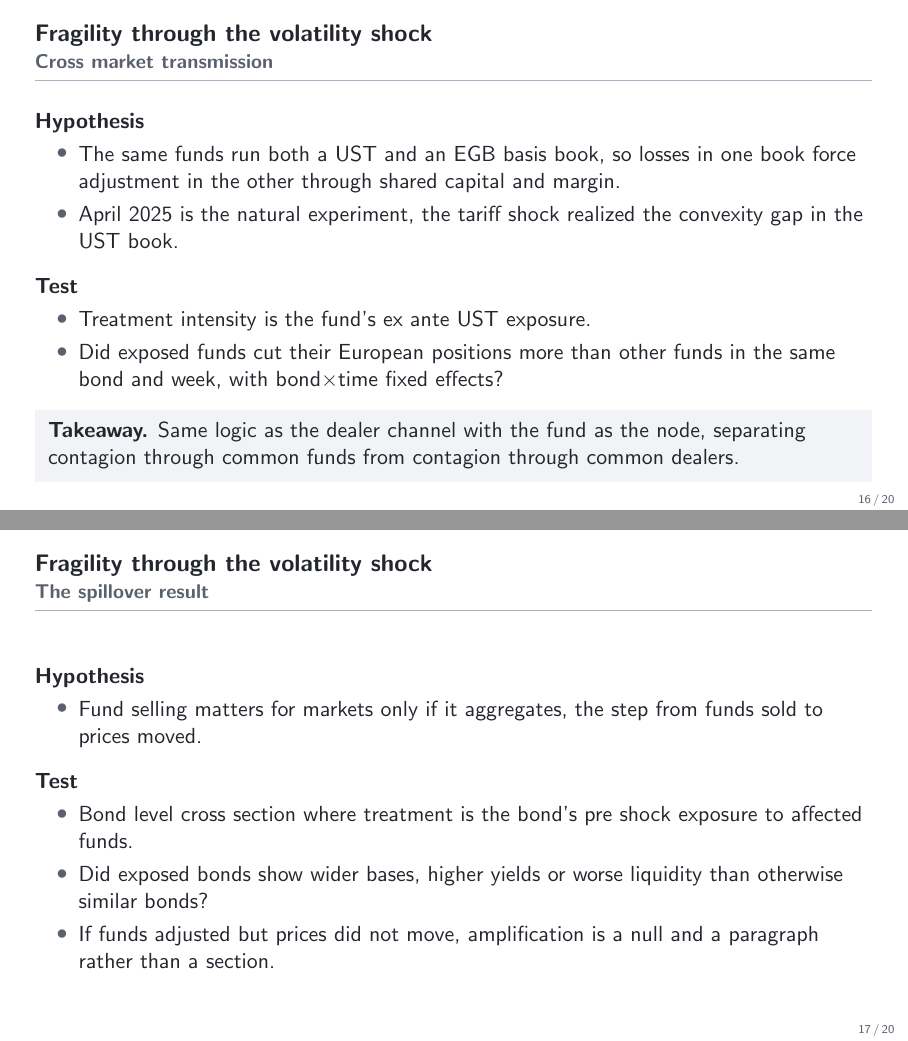
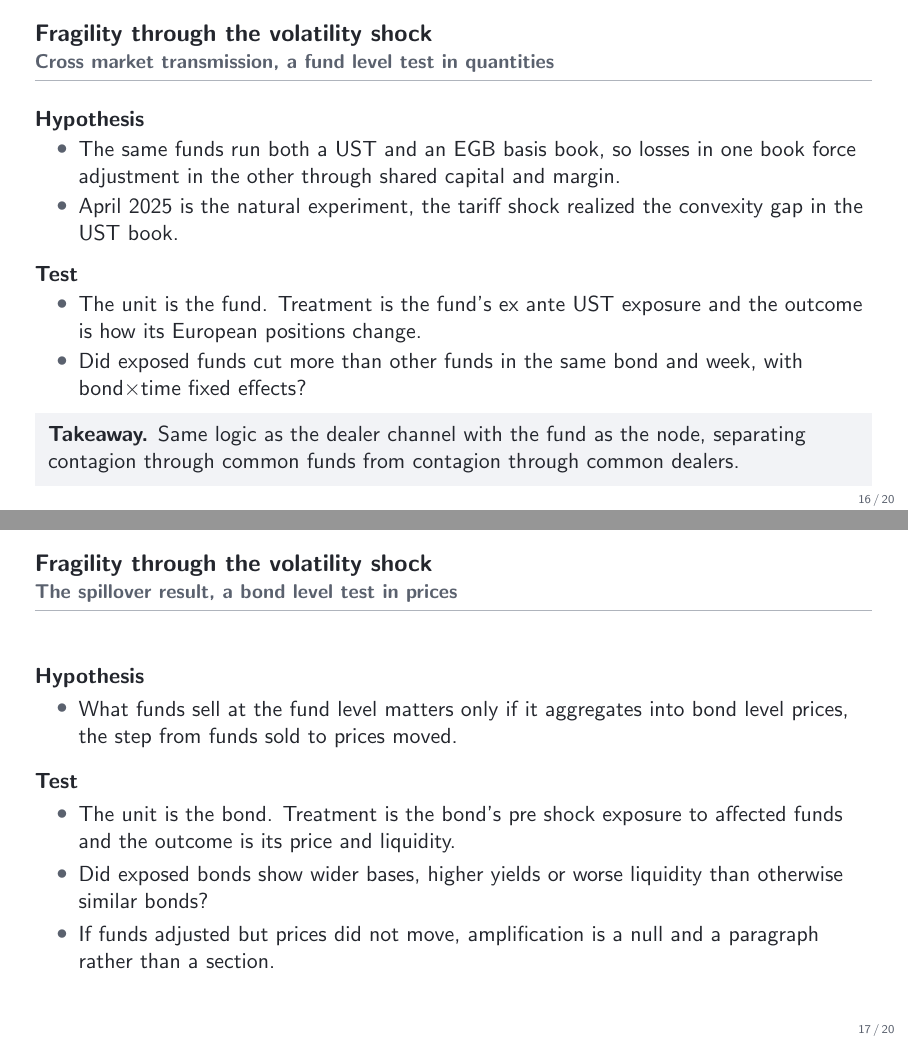
Before and after one commit to FelixHrms/HFStrat, LaTeX slides (slides.tex): pages 16 and 17 of 20, joined at a grey line. Compiled offline with pdfLaTeX.

Commit message:
Sharpen fund level versus bond level contrast on the two shock slides
Subtitles now name the level and the test blocks open with parallel
unit treatment outcome bullets.

Co-Authored-By: Claude Fable 5 <noreply@anthropic.com>
Claude-Session: https://claude.ai/code/session_01JsYh29zdxAukq4rXT6ibRU

```diff
--- a/slides.tex
+++ b/slides.tex
@@ -259,7 +259,7 @@
 
 % ===========================================================================
 \section{Fragility through the volatility shock}
-\begin{frame}{Fragility through the volatility shock}{Cross market transmission}
+\begin{frame}{Fragility through the volatility shock}{Cross market transmission, a fund level test in quantities}
   \textbf{Hypothesis}
   \begin{itemize}
     \item The same funds run both a UST and an EGB basis book, so losses in one book force adjustment in the other through shared capital and margin.
@@ -268,22 +268,22 @@
   \medskip
   \textbf{Test}
   \begin{itemize}
-    \item Treatment intensity is the fund's ex ante UST exposure.
-    \item Did exposed funds cut their European positions more than other funds in the same bond and week, with bond$\times$time fixed effects?
+    \item The unit is the fund. Treatment is the fund's ex ante UST exposure and the outcome is how its European positions change.
+    \item Did exposed funds cut more than other funds in the same bond and week, with bond$\times$time fixed effects?
   \end{itemize}
   \medskip
   \takeaway{Same logic as the dealer channel with the fund as the node, separating contagion through common funds from contagion through common dealers.}
 \end{frame}
 
-\begin{frame}{Fragility through the volatility shock}{The spillover result}
+\begin{frame}{Fragility through the volatility shock}{The spillover result, a bond level test in prices}
   \textbf{Hypothesis}
   \begin{itemize}
-    \item Fund selling matters for markets only if it aggregates, the step from funds sold to prices moved.
+    \item What funds sell at the fund level matters only if it aggregates into bond level prices, the step from funds sold to prices moved.
   \end{itemize}
   \medskip
   \textbf{Test}
   \begin{itemize}
-    \item Bond level cross section where treatment is the bond's pre shock exposure to affected funds.
+    \item The unit is the bond. Treatment is the bond's pre shock exposure to affected funds and the outcome is its price and liquidity.
     \item Did exposed bonds show wider bases, higher yields or worse liquidity than otherwise similar bonds?
     \item If funds adjusted but prices did not move, amplification is a null and a paragraph rather than a section.
   \end{itemize}
```
